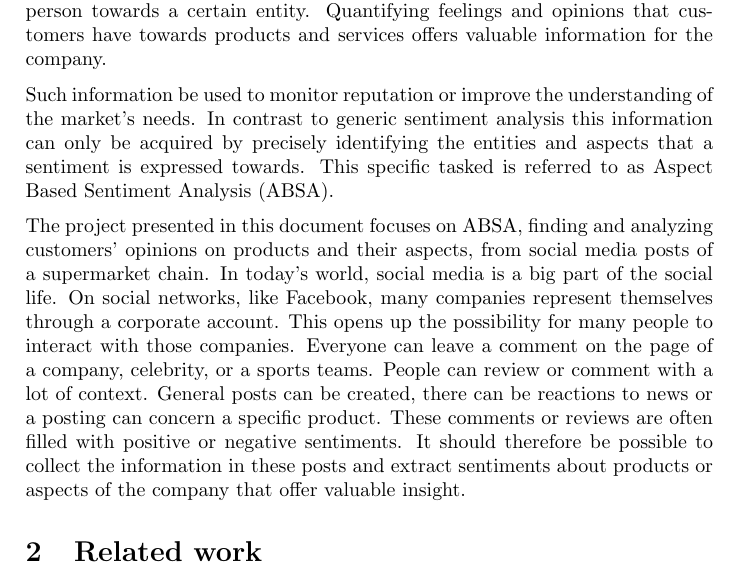
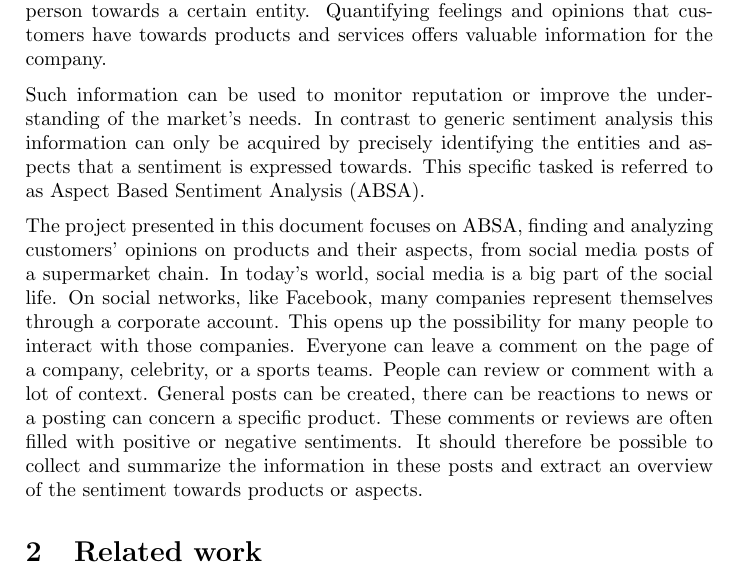
Before and after one commit to cemunds/ABSA-TensorFlow, a LaTeX paper (Final Product/Final Product.tex): part of page 3 of 8, cut so that both start at the same text. Compiled offline with pdfLaTeX.

Commit message:
rephrased introduction

```diff
--- a/Final Product/Final Product.tex
+++ b/Final Product/Final Product.tex
@@ -38,9 +38,9 @@
 
 	Sentiment analysis or opinion mining uses techniques from natural language processing (NLP), text analysis, and computational linguistics to extract subjective information from texts. In applications that involve analyzing customer experience, this subjective information typically represents the position of a person towards a certain entity. Quantifying feelings and opinions that customers have towards products and services offers valuable information for the company.
 
-	Such information be used to monitor reputation or improve the understanding of the market's needs. In contrast to generic sentiment analysis this information can only be acquired by precisely identifying the entities and aspects that a sentiment is expressed towards. This specific tasked is referred to as  Aspect Based Sentiment Analysis (ABSA).
+	Such information can be used to monitor reputation or improve the understanding of the market's needs. In contrast to generic sentiment analysis this information can only be acquired by precisely identifying the entities and aspects that a sentiment is expressed towards. This specific tasked is referred to as  Aspect Based Sentiment Analysis (ABSA).
 
-	The project presented in this document focuses on ABSA, finding and analyzing customers' opinions on products and their aspects, from social media posts of a supermarket chain. In today's world, social media is a big part of the social life. On social networks, like Facebook, many companies represent themselves through a corporate account. This opens up the possibility for many people to interact with those companies. Everyone can leave a comment on the page of a company, celebrity, or a sports teams. People can review or comment with a lot of context. General posts can be created, there can be reactions to news or a posting can concern a specific product. These comments or reviews are often filled with positive or negative sentiments. It should therefore be possible to collect the information in these posts and extract sentiments about products or aspects of the company that offer valuable insight.
+	The project presented in this document focuses on ABSA, finding and analyzing customers' opinions on products and their aspects, from social media posts of a supermarket chain. In today's world, social media is a big part of the social life. On social networks, like Facebook, many companies represent themselves through a corporate account. This opens up the possibility for many people to interact with those companies. Everyone can leave a comment on the page of a company, celebrity, or a sports teams. People can review or comment with a lot of context. General posts can be created, there can be reactions to news or a posting can concern a specific product. These comments or reviews are often filled with positive or negative sentiments. It should therefore be possible to collect and summarize the information in these posts and extract an overview of the sentiment towards products or aspects.
 
 	\section{Related work}
 	The related work presented in this section should give a quick overview over two of the main techniques that we used to identify entities and their aspects.
```
